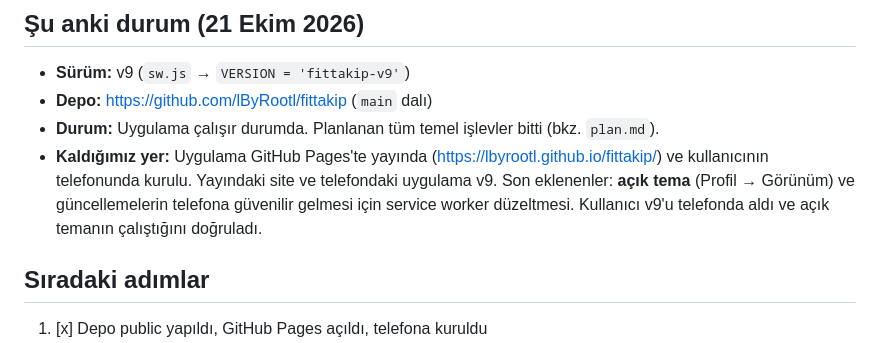
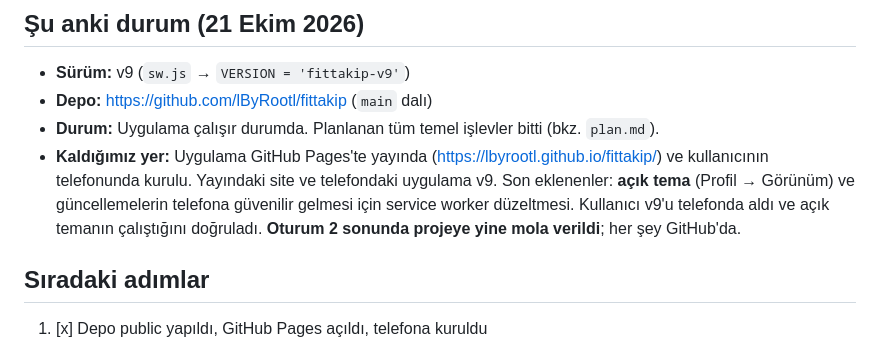
Before and after one commit to BaryaDigital/fittakip, a Markdown page: ilerleme.md, the part around the change. Rendered like a GitHub page.

Commit message:
İlerleme notu: oturum 2 sonu, mola
Co-Authored-By: Claude Opus 5.5 <noreply@anthropic.com>

```diff
--- a/ilerleme.md
+++ b/ilerleme.md
@@ -6,7 +6,7 @@
 - **Sürüm:** v9 (`sw.js` → `VERSION = 'fittakip-v9'`)
 - **Depo:** https://github.com/lByRootl/fittakip (`main` dalı)
 - **Durum:** Uygulama çalışır durumda. Planlanan tüm temel işlevler bitti (bkz. `plan.md`).
-- **Kaldığımız yer:** Uygulama GitHub Pages'te yayında (https://lbyrootl.github.io/fittakip/) ve kullanıcının telefonunda kurulu. Yayındaki site ve telefondaki uygulama v9. Son eklenenler: **açık tema** (Profil → Görünüm) ve güncellemelerin telefona güvenilir gelmesi için service worker düzeltmesi. Kullanıcı v9'u telefonda aldı ve açık temanın çalıştığını doğruladı.
+- **Kaldığımız yer:** Uygulama GitHub Pages'te yayında (https://lbyrootl.github.io/fittakip/) ve kullanıcının telefonunda kurulu. Yayındaki site ve telefondaki uygulama v9. Son eklenenler: **açık tema** (Profil → Görünüm) ve güncellemelerin telefona güvenilir gelmesi için service worker düzeltmesi. Kullanıcı v9'u telefonda aldı ve açık temanın çalıştığını doğruladı. **Oturum 2 sonunda projeye yine mola verildi**; her şey GitHub'da.
 
 ## Sıradaki adımlar
 1. [x] Depo public yapıldı, GitHub Pages açıldı, telefona kuruldu
```
